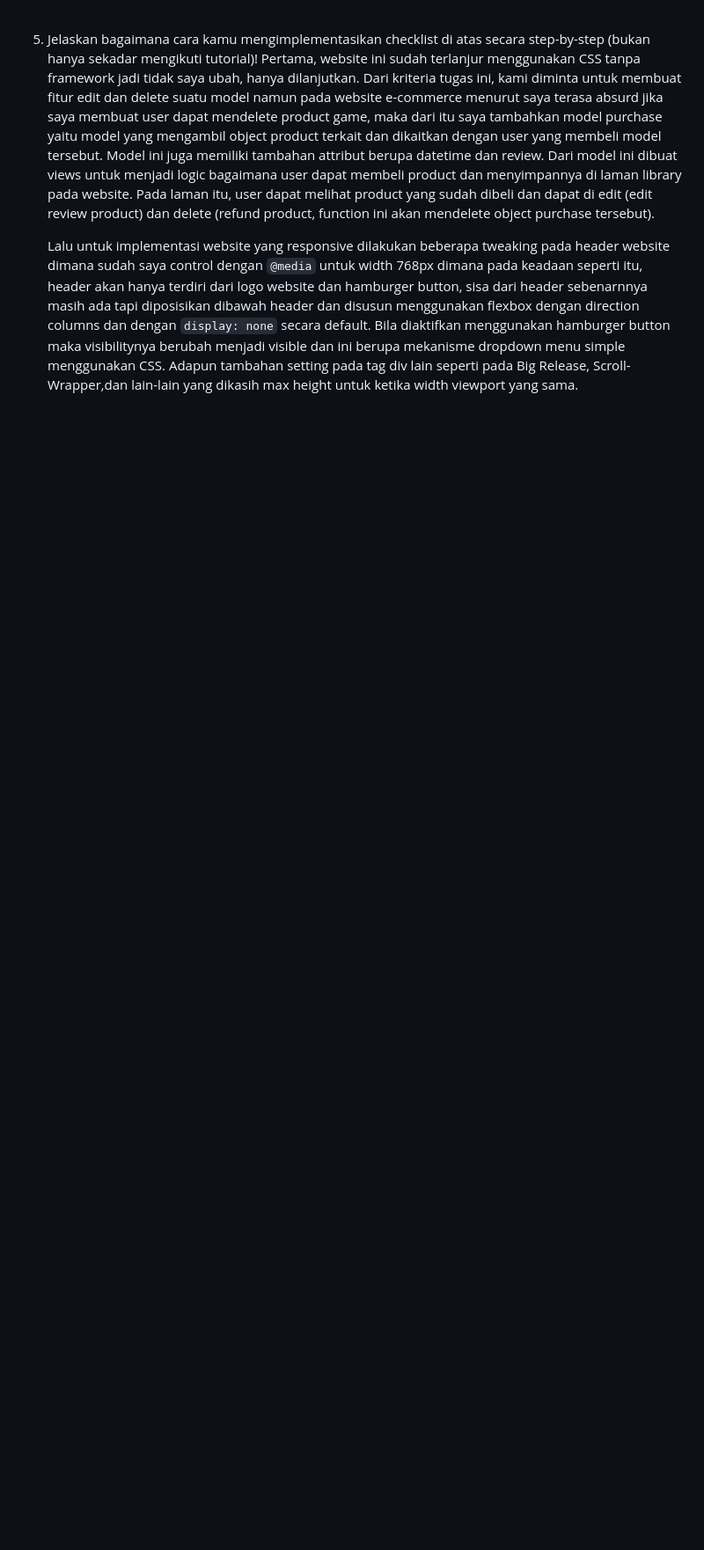
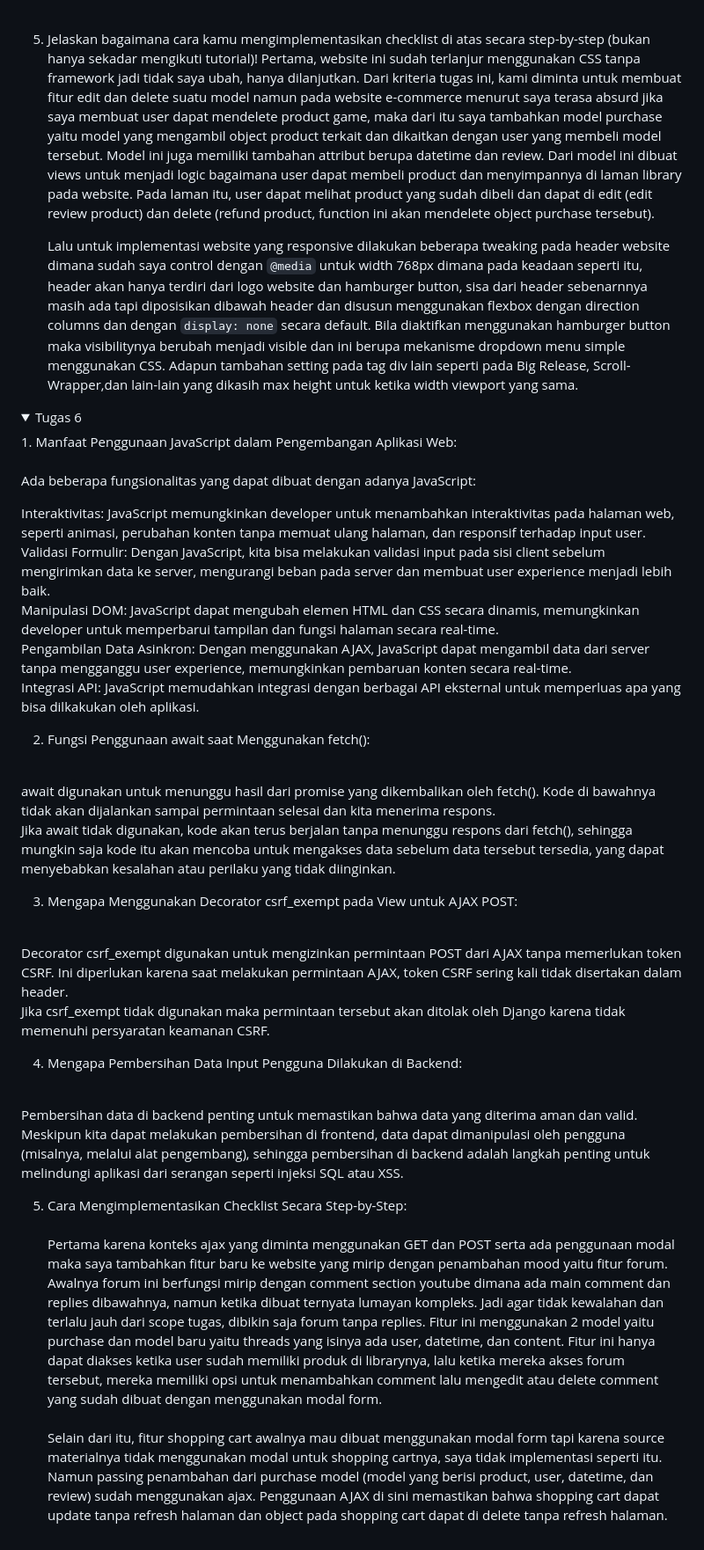
Before and after one commit to F00-fighter/e-commerce-pbp, a Markdown page: readme.md, the part around the change. Shown at 88% size. GitHub-like rendering; folded sections open; blank space fills up the shorter version.

Commit message:
tugas 6 readme

````diff
--- a/readme.md
+++ b/readme.md
@@ -212,3 +212,34 @@ Disini ketika user berada pada halaman login atau registrasi, visibility contain
    Lalu untuk implementasi website yang responsive dilakukan beberapa tweaking pada header website dimana sudah saya control dengan ```@media``` untuk width 768px dimana pada keadaan seperti itu, header akan hanya terdiri dari logo website dan hamburger button, sisa dari header sebenarnnya masih ada tapi diposisikan dibawah header dan disusun menggunakan flexbox dengan direction columns dan dengan ```display: none``` secara default. Bila diaktifkan menggunakan hamburger button maka visibilitynya berubah menjadi visible dan ini berupa mekanisme dropdown menu simple menggunakan CSS. Adapun tambahan setting pada tag div lain seperti pada Big Release, Scroll-Wrapper,dan lain-lain yang dikasih max height untuk ketika width viewport yang sama.
 
 </details>
+
+<details>
+  <summary> Tugas 6 </summary>
+  1. Manfaat Penggunaan JavaScript dalam Pengembangan Aplikasi Web: <br><br>
+
+  Ada beberapa fungsionalitas yang dapat dibuat dengan adanya JavaScript:
+
+  Interaktivitas: JavaScript memungkinkan developer untuk menambahkan interaktivitas pada halaman web, seperti animasi, perubahan konten tanpa memuat ulang halaman, dan responsif terhadap input user.<br>
+  Validasi Formulir: Dengan JavaScript, kita bisa melakukan validasi input pada sisi client sebelum mengirimkan data ke server, mengurangi beban pada server dan membuat user experience menjadi lebih baik.<br>
+  Manipulasi DOM: JavaScript dapat mengubah elemen HTML dan CSS secara dinamis, memungkinkan developer untuk memperbarui tampilan dan fungsi halaman secara real-time.<br>
+  Pengambilan Data Asinkron: Dengan menggunakan AJAX, JavaScript dapat mengambil data dari server tanpa mengganggu user experience, memungkinkan pembaruan konten secara real-time.<br>
+  Integrasi API: JavaScript memudahkan integrasi dengan berbagai API eksternal untuk memperluas apa yang bisa dilkakukan oleh aplikasi.<br>
+
+2. Fungsi Penggunaan await saat Menggunakan fetch(): <br><br>
+
+  await digunakan untuk menunggu hasil dari promise yang dikembalikan oleh fetch(). Kode di bawahnya tidak akan dijalankan sampai permintaan selesai dan kita menerima respons.<br>
+  Jika await tidak digunakan, kode akan terus berjalan tanpa menunggu respons dari fetch(), sehingga mungkin saja kode itu akan mencoba untuk mengakses data sebelum data tersebut tersedia, yang dapat menyebabkan kesalahan atau perilaku yang tidak diinginkan. <br>
+
+3. Mengapa Menggunakan Decorator csrf_exempt pada View untuk AJAX POST: <br><br>
+
+  Decorator csrf_exempt digunakan untuk mengizinkan permintaan POST dari AJAX tanpa memerlukan token CSRF. Ini diperlukan karena saat melakukan permintaan AJAX, token CSRF sering kali tidak disertakan dalam header. <br>
+  Jika csrf_exempt tidak digunakan maka permintaan tersebut akan ditolak oleh Django karena tidak memenuhi persyaratan keamanan CSRF.<br>
+
+4. Mengapa Pembersihan Data Input Pengguna Dilakukan di Backend: <br><br>
+
+  Pembersihan data di backend penting untuk memastikan bahwa data yang diterima aman dan valid. Meskipun kita dapat melakukan pembersihan di frontend, data dapat dimanipulasi oleh pengguna (misalnya, melalui alat             pengembang), sehingga pembersihan di backend adalah langkah penting untuk melindungi aplikasi dari serangan seperti injeksi SQL atau XSS.<br>
+
+5. Cara Mengimplementasikan Checklist Secara Step-by-Step: <br> <br>
+  Pertama karena konteks ajax yang diminta menggunakan GET dan POST serta ada penggunaan modal maka saya tambahkan fitur baru ke website yang mirip dengan penambahan mood yaitu fitur forum. Awalnya forum ini berfungsi mirip dengan comment section youtube dimana ada main comment dan replies dibawahnya, namun ketika dibuat ternyata lumayan kompleks. Jadi agar tidak kewalahan dan terlalu jauh dari scope tugas, dibikin saja forum tanpa replies. Fitur ini menggunakan 2 model yaitu purchase dan model baru yaitu threads yang isinya ada user, datetime, dan content. Fitur ini hanya dapat diakses ketika user sudah memiliki produk di librarynya, lalu ketika mereka akses forum tersebut, mereka memiliki opsi untuk menambahkan comment lalu mengedit atau delete comment yang sudah dibuat dengan menggunakan modal form. <br><br>
+  Selain dari itu, fitur shopping cart awalnya mau dibuat menggunakan modal form tapi karena source materialnya tidak menggunakan modal untuk shopping cartnya, saya tidak implementasi seperti itu. Namun passing penambahan dari purchase model (model yang berisi product, user, datetime, dan review) sudah menggunakan ajax. Penggunaan AJAX di sini memastikan bahwa shopping cart dapat update tanpa refresh halaman dan object pada shopping cart dapat di delete tanpa refresh halaman.
+</details>
````
